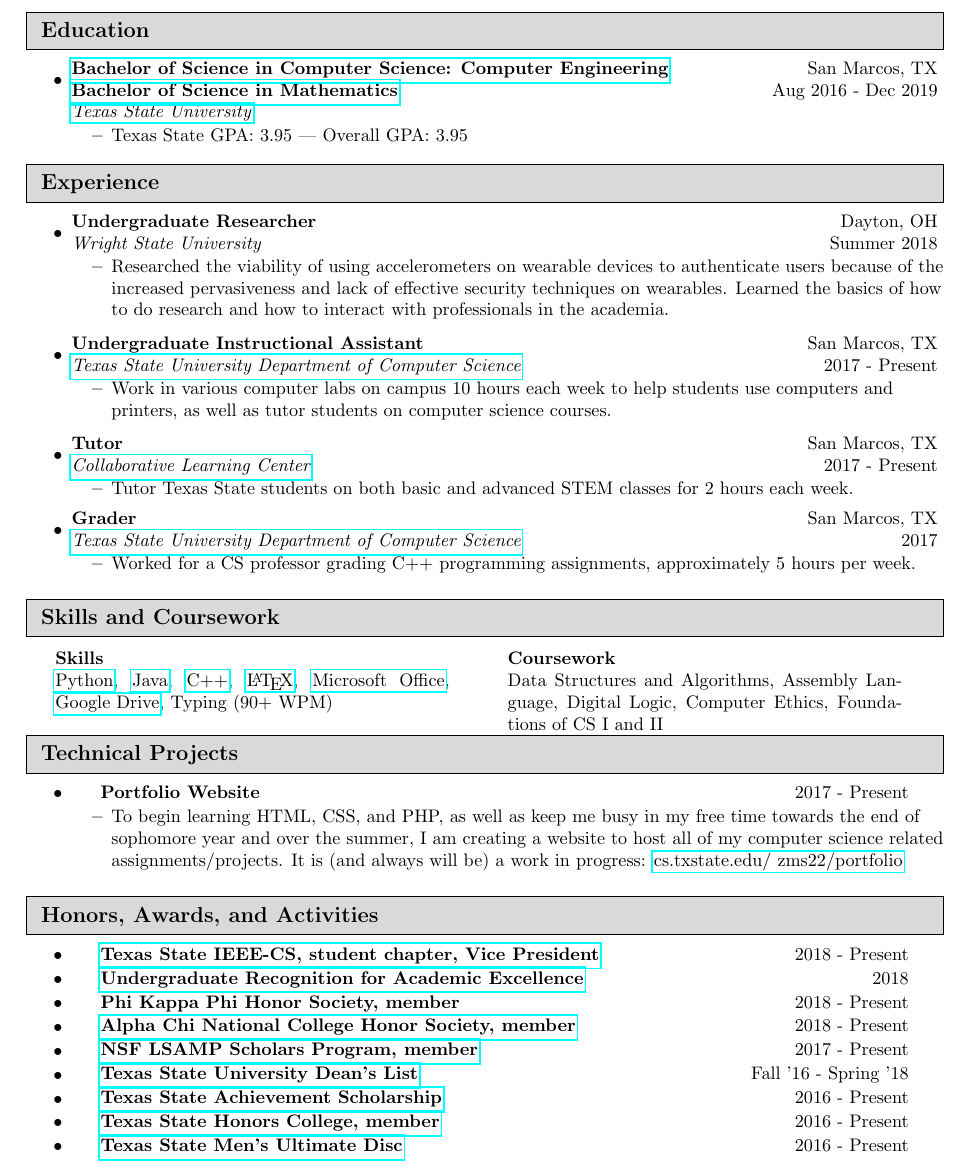
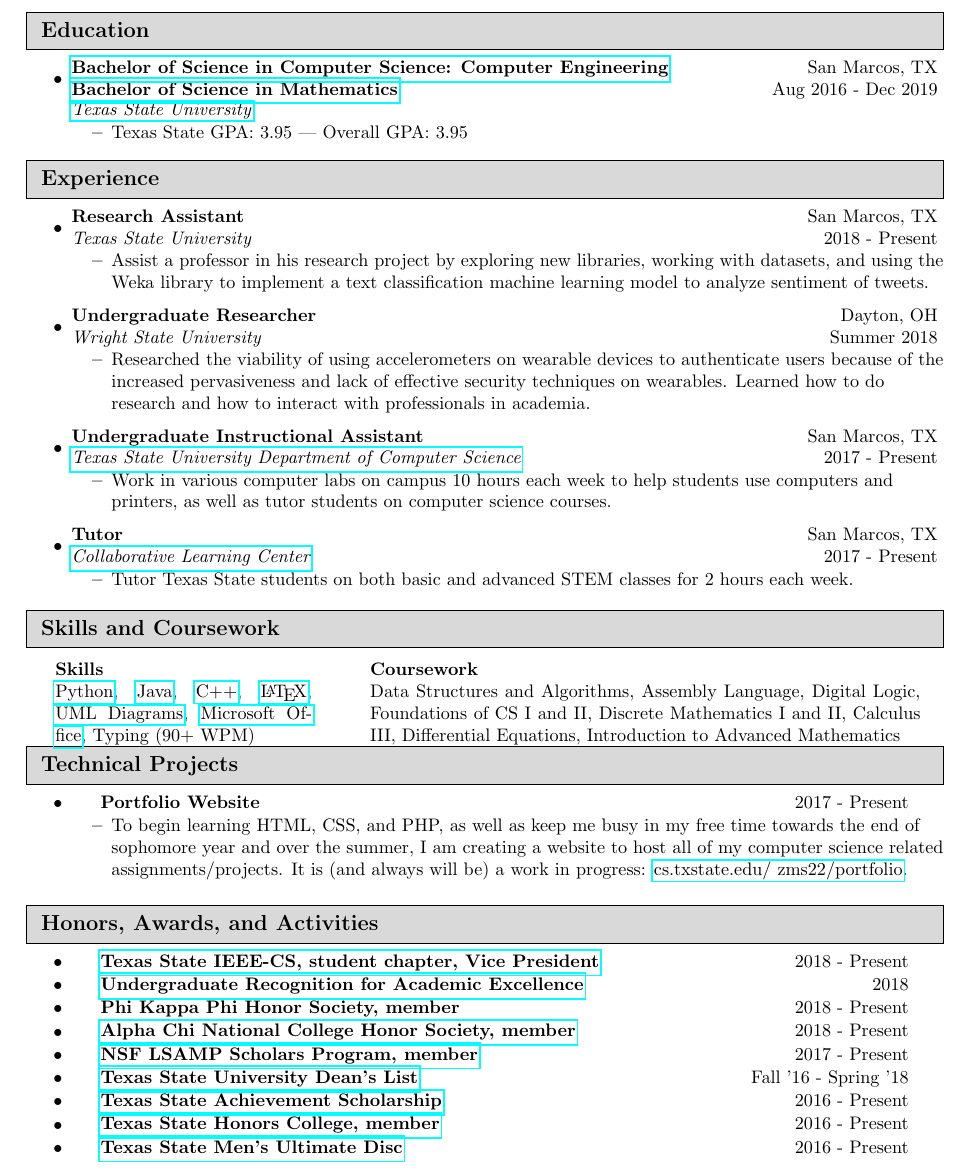
Before and after one commit to zachstence/resume, a LaTeX CV (resume.tex): part of the page, cut so that both start at the same text. Compiled offline with pdfLaTeX.

Commit message:
Update resume 11/3

```diff
--- a/resume.tex
+++ b/resume.tex
@@ -196,23 +179,27 @@
 
 \resheading{Experience}
 \begin{itemize}
+    \item \ressubheading{Research Assistant}{San Marcos, TX}{Texas State University}{2018 - Present}
+        \begin{itemize}
+            \item Assist a professor in his research project by exploring new libraries, working with datasets, and using the Weka library to implement a text classification machine learning model to analyze sentiment of tweets.
+        \end{itemize}
     \item \ressubheading{Undergraduate Researcher}{Dayton, OH}{Wright State University}{Summer 2018}
         \begin{itemize}
-            \item{Researched the viability of using accelerometers on wearable devices to authenticate users because of the increased pervasiveness and lack of effective security techniques on wearables. Learned the basics of how to do research and how to interact with professionals in the academia.}
+            \item Researched the viability of using accelerometers on wearable devices to authenticate users because of the increased pervasiveness and lack of effective security techniques on wearables. Learned how to do research and how to interact with professionals in academia.
         \end{itemize}
     \item \ressubheading{Undergraduate Instructional Assistant}{San Marcos, TX}{\href{https://cs.txstate.edu/accounts/lab_assistants/}{Texas State University Department of Computer Science}}{2017 - Present}
         \begin{itemize}
-            \item{Work in various computer labs on campus 10 hours each week to help students use computers and printers, as well as tutor students on computer science courses.}
+            \item Work in various computer labs on campus 10 hours each week to help students use computers and printers, as well as tutor students on computer science courses.
         \end{itemize}
     \item \ressubheading{Tutor}{San Marcos, TX}{\href{http://hlsamp.cose.txstate.edu/clc/clc-tutoring.html}{Collaborative Learning Center}}{2017 - Present}
         \begin{itemize}
-            \item{Tutor Texas State students on both basic and advanced STEM classes for 2 hours each week.}
-        \end{itemize}
-    \item \ressubheading{Grader}{San Marcos, TX}{\href{https://cs.txstate.edu/}{Texas State University Department of Computer Science}}{2017}
-        \begin{itemize}
-            \item{Worked for a CS professor grading C++ programming assignments, approximately 5 hours per week.}
+            \item Tutor Texas State students on both basic and advanced STEM classes for 2 hours each week.
         \end{itemize}
 
+    % \item \ressubheading{Grader}{San Marcos, TX}{\href{https://cs.txstate.edu/}{Texas State University Department of Computer Science}}{2017}
+    %     \begin{itemize}
+    %         \item{Worked for a CS professor grading C++ programming assignments, approximately 5 hours per week.}
+    %     \end{itemize}
 %    \item \ressubheading{Volunteer}{San Marcos, TX}{\href{http://www.bobcatbuild.txstate.edu/}{Bobcat Build}}{2017}
 %        \begin{itemize}
 %            \resitem{Participated in the second largest one-day community service event in the state of Texas. Assisted local homeowners by completing manual labor tasks.}
@@ -279,15 +266,16 @@
 % \end{tabularx}
 \setlength{\tabcolsep}{16pt}
 
-\begin{tabularx}{\textwidth}{p{0.43\textwidth}p{0.43\textwidth}}
+\begin{tabularx}{\textwidth}{p{0.28\textwidth}p{0.60\textwidth}}
     \textbf{Skills} & \textbf{Coursework}\\
 
         \href{https://www.python.org/}{Python},
         \href{https://en.wikipedia.org/wiki/Java_(programming_language)}{Java},
         \href{https://en.wikipedia.org/wiki/C\%2B\%2B}{C++},
         \href{https://www.latex-project.org/}{\LaTeX},
+        \href{http://www.uml.org/}{UML Diagrams},
         \href{https://www.office.com/}{Microsoft Office},
-        \href{http://drive.google.com}{Google Drive},
+        % \href{http://drive.google.com}{Google Drive},
         Typing (90+ WPM)
 
         &
@@ -295,8 +283,11 @@
         Data Structures and Algorithms,
         Assembly Language,
         Digital Logic,
-        Computer Ethics,
-        Foundations of CS I and II
+        Foundations of CS I and II,
+        Discrete Mathematics I and II,
+        Calculus III,
+        Differential Equations,
+        Introduction to Advanced Mathematics
 
 \end{tabularx}
 
@@ -331,7 +322,7 @@
 %        \end{itemize}
     \item \ressubhead{Portfolio Website}{2017 - Present}
         \begin{itemize}
-            \item To begin learning HTML, CSS, and PHP, as well as keep me busy in my free time towards the end of sophomore year and over the summer, I am creating a website to host all of my computer science related assignments/projects. It is (and always will be) a work in progress: \href{http://cs.txstate.edu/~zms22/portfolio}{cs.txstate.edu/~zms22/portfolio}
+            \item To begin learning HTML, CSS, and PHP, as well as keep me busy in my free time towards the end of sophomore year and over the summer, I am creating a website to host all of my computer science related assignments/projects. It is (and always will be) a work in progress: \href{http://cs.txstate.edu/~zms22/portfolio}{cs.txstate.edu/~zms22/portfolio}.
         \end{itemize}
 
     % \item \ressubhead{IEEE-CS Club Website}{2018 - Present}
```
Also changed, not shown: history/2018.11.03_resume.pdf (added), resume.tex (17 more changed lines).
